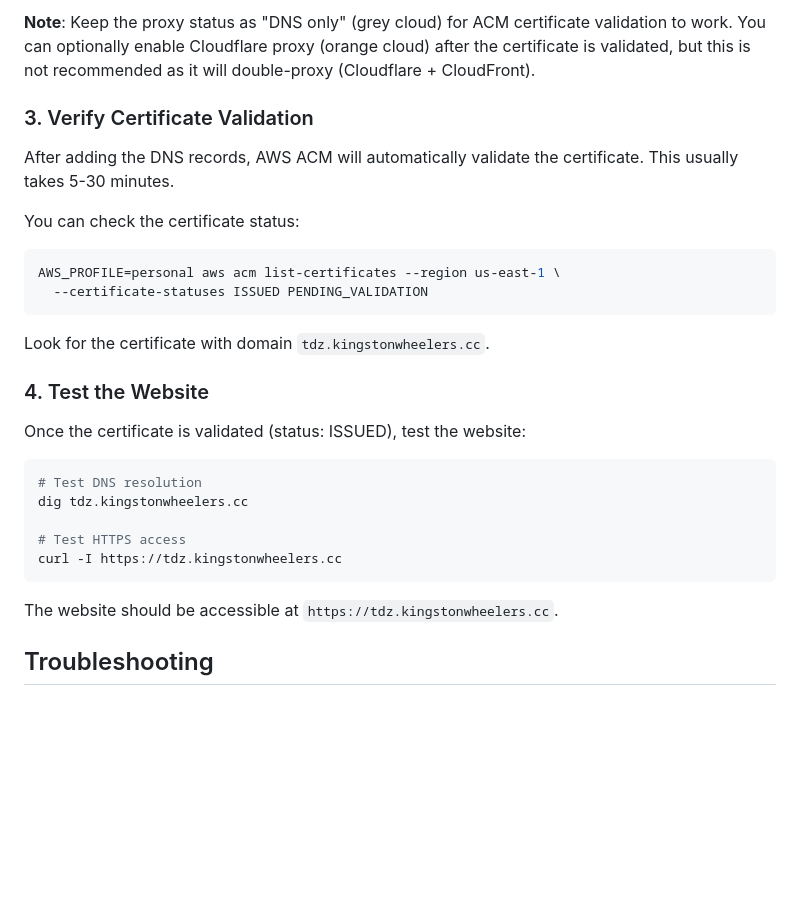
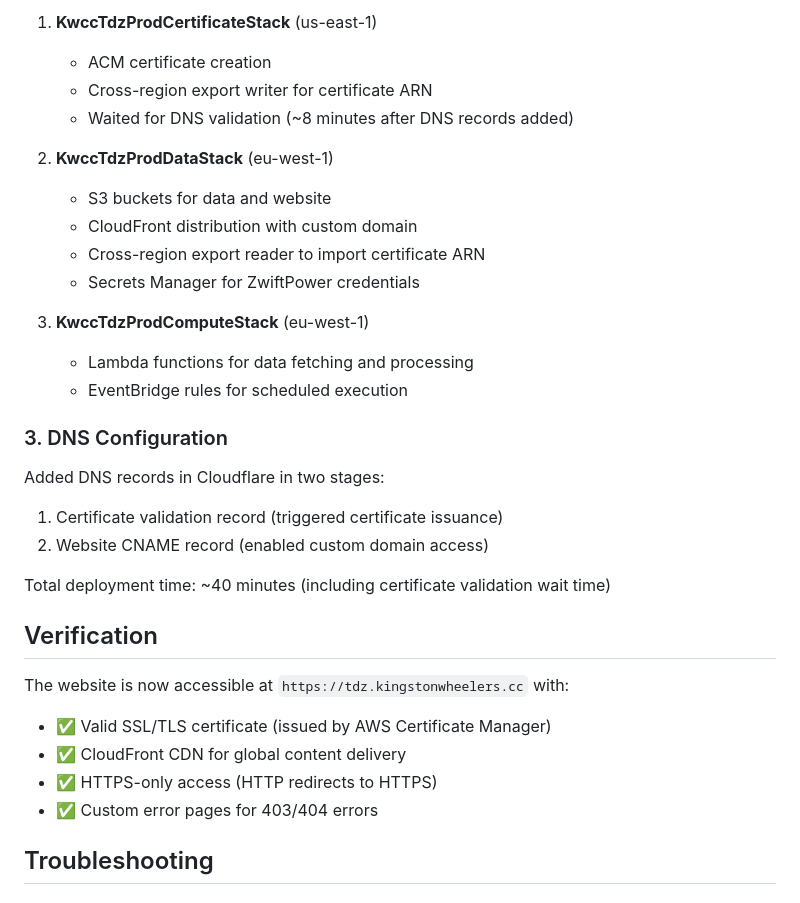
Before and after one commit to eamonmason/kwcc_tdz, a Markdown page: CUSTOM_DOMAIN_SETUP.md, the part around one of its changes. GitHub-like rendering; blank space fills up the shorter version.

````diff
--- a/CUSTOM_DOMAIN_SETUP.md
+++ b/CUSTOM_DOMAIN_SETUP.md
@@ -64,32 +78,35 @@ Add a CNAME pointing to the CloudFront distribution:
 
-**Note**: Keep the proxy status as "DNS only" (grey cloud) for ACM certificate validation to work. You can optionally enable Cloudflare proxy (orange cloud) after the certificate is validated, but this is not recommended as it will double-proxy (Cloudflare + CloudFront).
+1. **KwccTdzProdCertificateStack** (us-east-1)
+   - ACM certificate creation
+   - Cross-region export writer for certificate ARN
+   - Waited for DNS validation (~8 minutes after DNS records added)
 
-### 3. Verify Certificate Validation
+2. **KwccTdzProdDataStack** (eu-west-1)
+   - S3 buckets for data and website
+   - CloudFront distribution with custom domain
+   - Cross-region export reader to import certificate ARN
+   - Secrets Manager for ZwiftPower credentials
 
-After adding the DNS records, AWS ACM will automatically validate the certificate. This usually takes 5-30 minutes.
+3. **KwccTdzProdComputeStack** (eu-west-1)
+   - Lambda functions for data fetching and processing
+   - EventBridge rules for scheduled execution
 
-You can check the certificate status:
+### 3. DNS Configuration
 
-```bash
-AWS_PROFILE=personal aws acm list-certificates --region us-east-1 \
-  --certificate-statuses ISSUED PENDING_VALIDATION
-```
+Added DNS records in Cloudflare in two stages:
+1. Certificate validation record (triggered certificate issuance)
+2. Website CNAME record (enabled custom domain access)
 
-Look for the certificate with domain `tdz.kingstonwheelers.cc`.
+Total deployment time: ~40 minutes (including certificate validation wait time)
 
-### 4. Test the Website
+## Verification
 
-Once the certificate is validated (status: ISSUED), test the website:
+The website is now accessible at `https://tdz.kingstonwheelers.cc` with:
 
-```bash
-# Test DNS resolution
-dig tdz.kingstonwheelers.cc
-
-# Test HTTPS access
-curl -I https://tdz.kingstonwheelers.cc
-```
-
-The website should be accessible at `https://tdz.kingstonwheelers.cc`.
+- ✅ Valid SSL/TLS certificate (issued by AWS Certificate Manager)
+- ✅ CloudFront CDN for global content delivery
+- ✅ HTTPS-only access (HTTP redirects to HTTPS)
+- ✅ Custom error pages for 403/404 errors
 
 ## Troubleshooting
 
````
Also changed, not shown: other parts of CUSTOM_DOMAIN_SETUP.md (+54 -40 lines), CLAUDE.md (+9 -2 lines).
